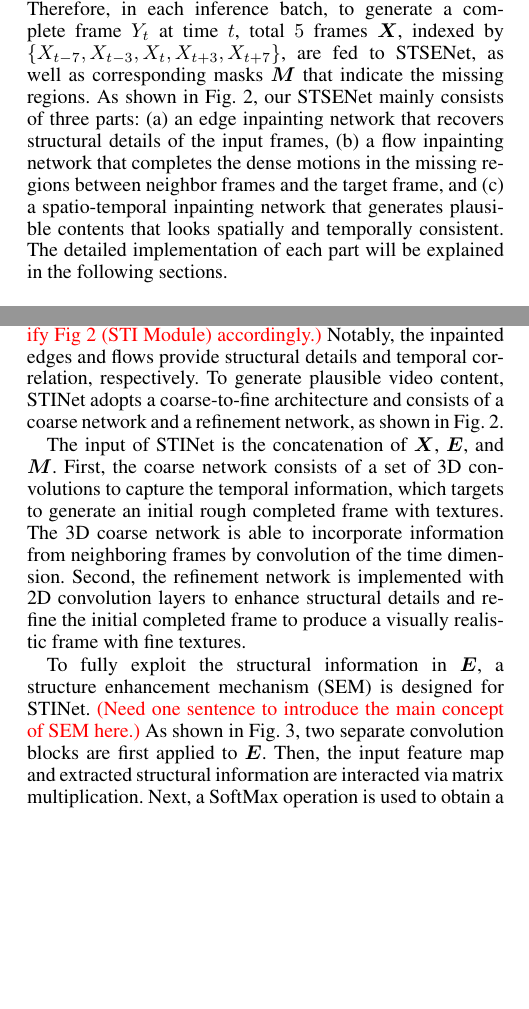
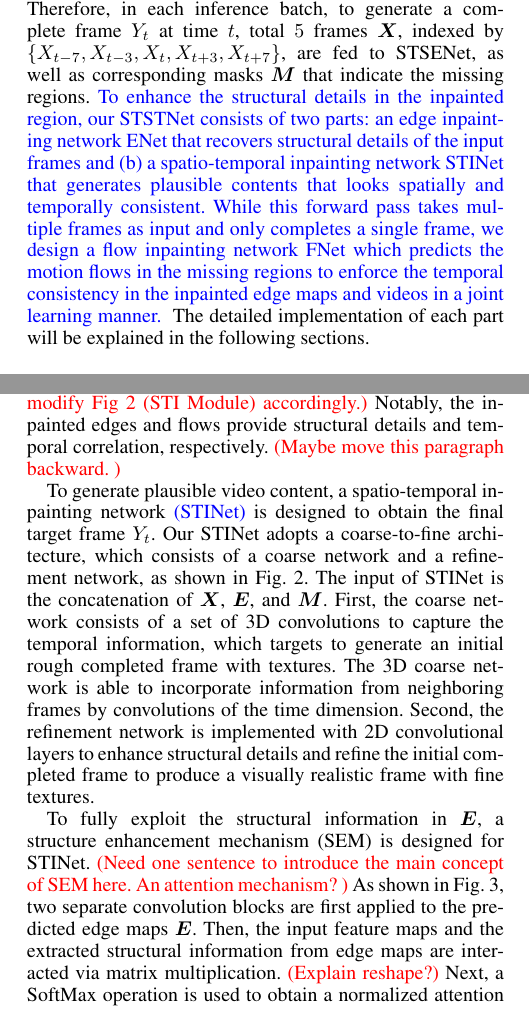
Before and after one commit to Zealoe/1, a LaTeX paper (STSE.tex, which reads Approach.tex): two parts of the columns of pages 2 and 3 of 7, joined at a grey line, cut so that both start at the same text, the shorter picture padded with empty space. Compiled offline with pdfLaTeX.

Commit message:
More comments on STI Network

```diff
--- a/Approach.tex
+++ b/Approach.tex
@@ -7,7 +7,8 @@ Our intuition is that there exists complementary information in neighboring fram
 Therefore, in each inference batch, to generate a complete frame \(Y_t\) at time $t$, total $5$ frames $\boldsymbol{X}$, indexed by $\msset{X}$, are fed to STSENet, as well as corresponding masks $\boldsymbol{M}$ that indicate the missing regions.
 %Our method infers each target frame $Y_t$ individually but with hints from its neighboring source frames.
 %
-As shown in Fig.~\ref{fig:stiNet}, our STSENet mainly consists of three parts: (a) an edge inpainting network that recovers structural details of the input frames, (b) a flow inpainting network that completes the dense motions in the missing regions between neighbor frames and the target frame, and (c) a spatio-temporal inpainting network that generates plausible contents that looks spatially and temporally consistent.
+\mdf{To enhance the structural details in the inpainted region, our STSTNet consists of two parts: an edge inpainting network ENet that recovers structural details of the input frames and (b) a spatio-temporal inpainting network STINet that generates plausible contents that looks spatially and temporally consistent. While this forward pass takes multiple frames as input and only completes a single frame, we design a flow inpainting network FNet which predicts the motion flows in the missing regions to enforce the temporal consistency in the inpainted edge maps and videos in a joint learning manner. }
+%As shown in Fig.~\ref{fig:stiNet}, our STSENet mainly consists of three parts: (a) an edge inpainting network that recovers structural details of the input frames, (b) a flow inpainting network that completes the dense motions in the missing regions between neighbor frames and the target frame, and (c) a spatio-temporal inpainting network that generates plausible contents that looks spatially and temporally consistent.
 The detailed implementation of each part will be explained in the following sections.
 
 
@@ -135,13 +136,19 @@ Combining the inpainted edge maps $\boldsymbol{E}$ and flow maps $\boldsymbol{O}
 \cxj{I modified to STINet to make it consistent with ENet and FNet. If it is ok, pls modify Fig 2 (STI Module) accordingly.}
 %under the guidance of the edges and motion tendency, which is helpful to the completion process of the target frame...
 Notably, the inpainted edges and flows provide structural details and temporal correlation, respectively.
-To generate plausible video content, STINet adopts a coarse-to-fine architecture and consists of a coarse network and a refinement network, as shown in Fig.~\ref{fig:stiNet}.
+\cxj{Maybe move this paragraph backward. }
 
+
+
+
+
+To generate plausible video content, a spatio-temporal inpainting network \mdf{(STINet)} is designed to obtain the final target frame $Y_t$.
+Our STINet adopts a coarse-to-fine architecture, which consists of a coarse network and a refinement network, as shown in Fig.~\ref{fig:stiNet}.
 %
 The input of STINet is the concatenation of $\boldsymbol{X}$, $\boldsymbol{E}$, and $\boldsymbol{M}$.
 First, the coarse network consists of a set of 3D convolutions to capture the temporal information, which targets to generate an initial rough completed frame with textures.
-The 3D coarse network is able to incorporate information from neighboring frames by convolution of the time dimension.
-Second, the refinement network is implemented with 2D convolution layers to enhance structural details and refine the initial completed frame to produce a visually realistic frame with fine textures.
+The 3D coarse network is able to incorporate information from neighboring frames by convolutions of the time dimension.
+Second, the refinement network is implemented with 2D convolutional layers to enhance structural details and refine the initial completed frame to produce a visually realistic frame with fine textures.
 
 \begin{figure}[t]
 	\centering
@@ -151,6 +158,7 @@ Second, the refinement network is implemented with 2D convolution layers to enha
 \end{figure}
 
 To fully exploit the structural information in $\boldsymbol{E}$, a structure enhancement mechanism (SEM) is designed for STINet.
-\cxj{Need one sentence to introduce the main concept of SEM here.}
-As shown in Fig.~\ref{SEM}, two separate convolution blocks are first applied to $\boldsymbol{E}$.
-Then, the input feature map and extracted structural information are interacted via matrix multiplication.
+\cxj{Need one sentence to introduce the main concept of SEM here. An attention mechanism? }
+As shown in Fig.~\ref{SEM}, two separate convolution blocks are first applied to the predicted edge maps $\boldsymbol{E}$.
+Then, the input feature maps and the extracted structural information from edge maps are interacted via matrix multiplication.
+\cxj{Explain reshape?}
--- a/STSE.tex
+++ b/STSE.tex
@@ -20,10 +20,11 @@
 \usepackage{color}
 
 \newcommand{\cxj}[1]{\textcolor{red}{(#1)}}
-
+\newcommand{\rpl}[1]{\textcolor{yellow}{(#1)}}
 \newcommand{\mdf}[1]{\textcolor{blue}{#1}}
 \newcommand{\vset}[1]{#1_{1:T}} %% denote for the input frames
 \newcommand{\msset}[1]{\{#1_{t-7},#1_{t-3},#1_{t},#1_{t+3},#1_{t+7}\}}
+\newcommand{\gtframe}{\widetilde{Y}_t} %% denote for the ground truthe frame Y_t
 
 %\nocopyright
 %PDF Info Is REQUIRED.
```
Also changed, not shown: Approach.tex (68 more changed lines).
